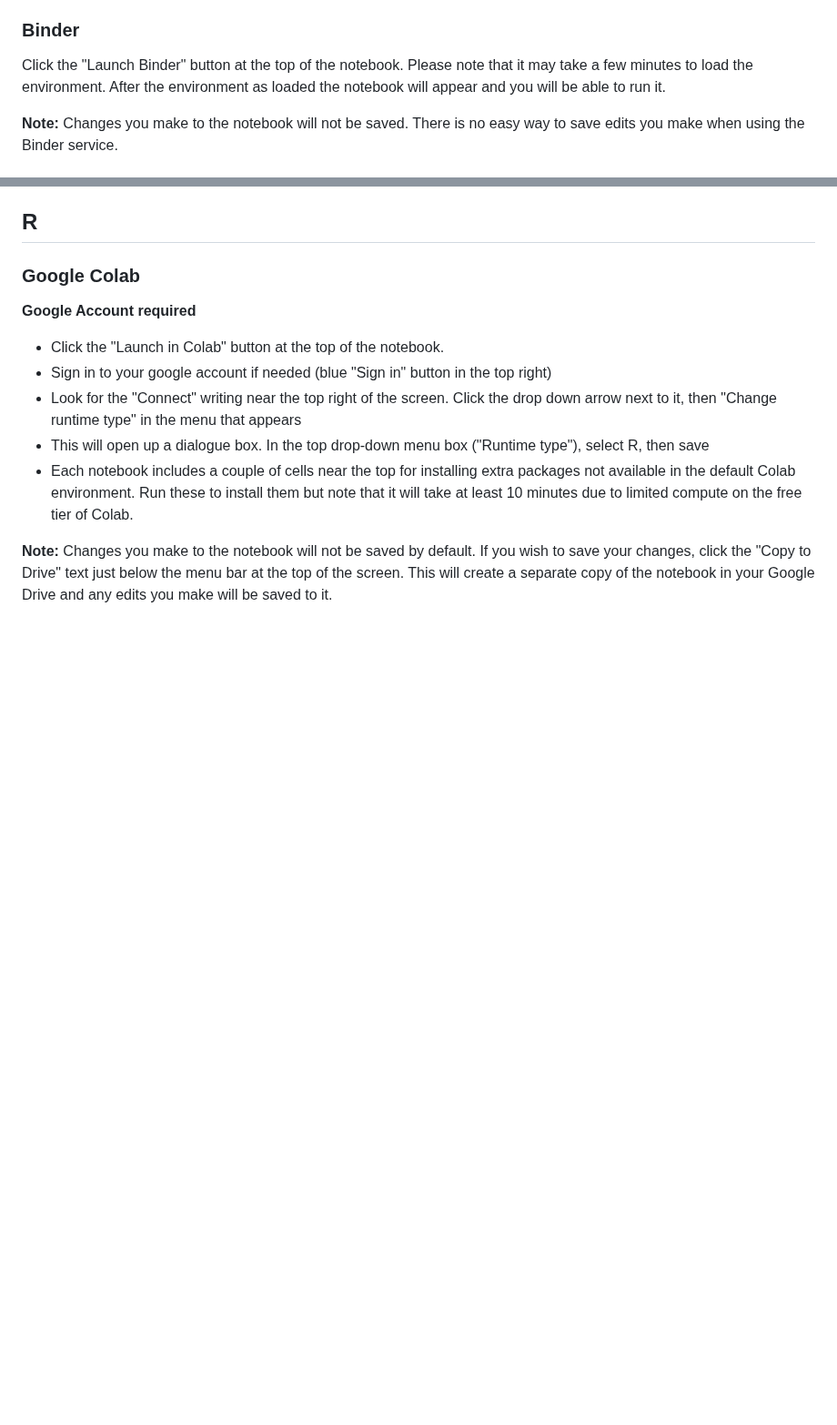
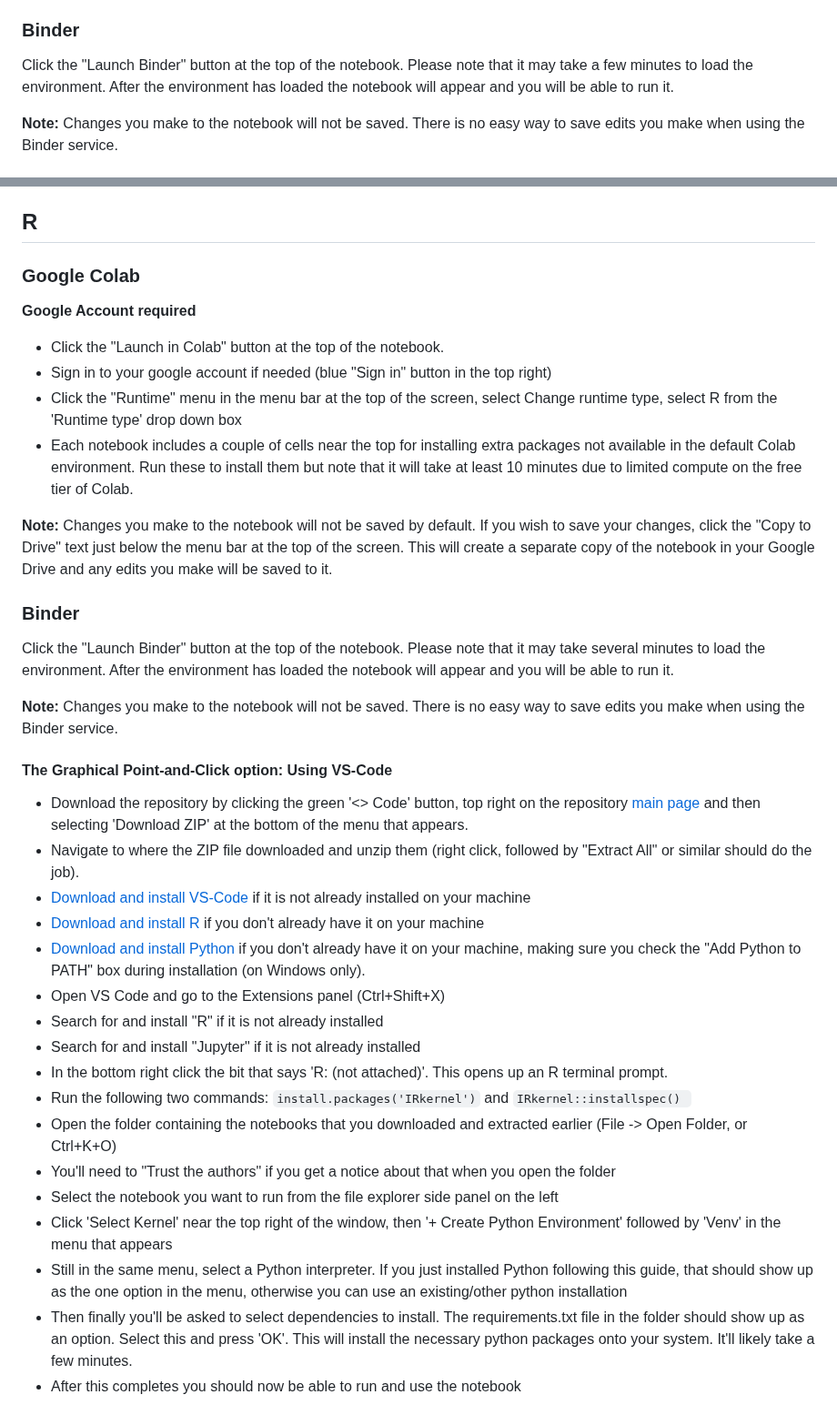
Before and after one commit to NERC-CEH/fdri-gridded-notebooks, a Markdown page: README.md, 2 parts joined by grey strips. Shown at 91% size. Rendered like a GitHub page; blank space fills up the shorter version.

Commit message:
started adding R local machine instructions

````diff
--- a/README.md
+++ b/README.md
@@ -20,7 +20,7 @@ There are range of ways to run notebooks. You can run them on your local compute
 **Note:** Changes you make to the notebook will not be saved by default. If you wish to save your changes, click the "Copy to Drive" text just below the menu bar at the top of the screen. This will create a separate copy of the notebook in your Google Drive and any edits you make will be saved to it.
 
 ### Binder
-Click the "Launch Binder" button at the top of the notebook. Please note that it may take a few minutes to load the environment. After the environment as loaded the notebook will appear and you will be able to run it.
+Click the "Launch Binder" button at the top of the notebook. Please note that it may take a few minutes to load the environment. After the environment has loaded the notebook will appear and you will be able to run it.
 
 **Note:** Changes you make to the notebook will not be saved. There is no easy way to save edits you make when using the Binder service.
 
@@ -62,8 +62,31 @@ You can also run these notebooks on your local machine (laptop or desktop) but t
 **Google Account required**
 - Click the "Launch in Colab" button at the top of the notebook.
 - Sign in to your google account if needed (blue "Sign in" button in the top right)
-- Look for the "Connect" writing near the top right of the screen. Click the drop down arrow next to it, then "Change runtime type" in the menu that appears
-- This will open up a dialogue box. In the top drop-down menu box ("Runtime type"), select R, then save
+- Click the "Runtime" menu in the menu bar at the top of the screen, select Change runtime type, select R from the 'Runtime type' drop down box
 - Each notebook includes a couple of cells near the top for installing extra packages not available in the default Colab environment. Run these to install them but note that it will take at least 10 minutes due to limited compute on the free tier of Colab.
 
 **Note:** Changes you make to the notebook will not be saved by default. If you wish to save your changes, click the "Copy to Drive" text just below the menu bar at the top of the screen. This will create a separate copy of the notebook in your Google Drive and any edits you make will be saved to it.
+
+### Binder
+Click the "Launch Binder" button at the top of the notebook. Please note that it may take several minutes to load the environment. After the environment has loaded the notebook will appear and you will be able to run it.
+
+**Note:** Changes you make to the notebook will not be saved. There is no easy way to save edits you make when using the Binder service.
+
+#### The Graphical Point-and-Click option: Using VS-Code
+- Download the repository by clicking the green '\<\> Code' button, top right on the repository [main page](https://github.com/NERC-CEH/fdri-gridded-notebooks) and then selecting 'Download ZIP' at the bottom of the menu that appears.
+- Navigate to where the ZIP file downloaded and unzip them (right click, followed by "Extract All" or similar should do the job).
+- [Download and install VS-Code](https://code.visualstudio.com/) if it is not already installed on your machine
+- [Download and install R](https://cran.r-project.org/bin/windows/base/) if you don't already have it on your machine
+- [Download and install Python](https://www.python.org/downloads/) if you don't already have it on your machine, making sure you  check the "Add Python to PATH" box during installation (on Windows only).
+- Open VS Code and go to the Extensions panel (Ctrl+Shift+X)
+- Search for and install "R" if it is not already installed
+- Search for and install "Jupyter" if it is not already installed
+- In the bottom right click the bit that says 'R: (not attached)'. This opens up an R terminal prompt.
+- Run the following two commands: ```install.packages('IRkernel')``` and ```IRkernel::installspec() ```
+- Open the folder containing the notebooks that you downloaded and extracted earlier (File -> Open Folder, or Ctrl+K+O)
+- You'll need to "Trust the authors" if you get a notice about that when you open the folder
+- Select the notebook you want to run from the file explorer side panel on the left
+- Click 'Select Kernel' near the top right of the window, then '+ Create Python Environment' followed by 'Venv' in the menu that appears
+- Still in the same menu, select a Python interpreter. If you just installed Python following this guide, that should show up as the one option in the menu, otherwise you can use an existing/other python installation
+- Then finally you'll be asked to select dependencies to install. The requirements.txt file in the folder should show up as an option. Select this and press 'OK'. This will install the necessary python packages onto your system. It'll likely take a few minutes.
+- After this completes you should now be able to run and use the notebook
````
